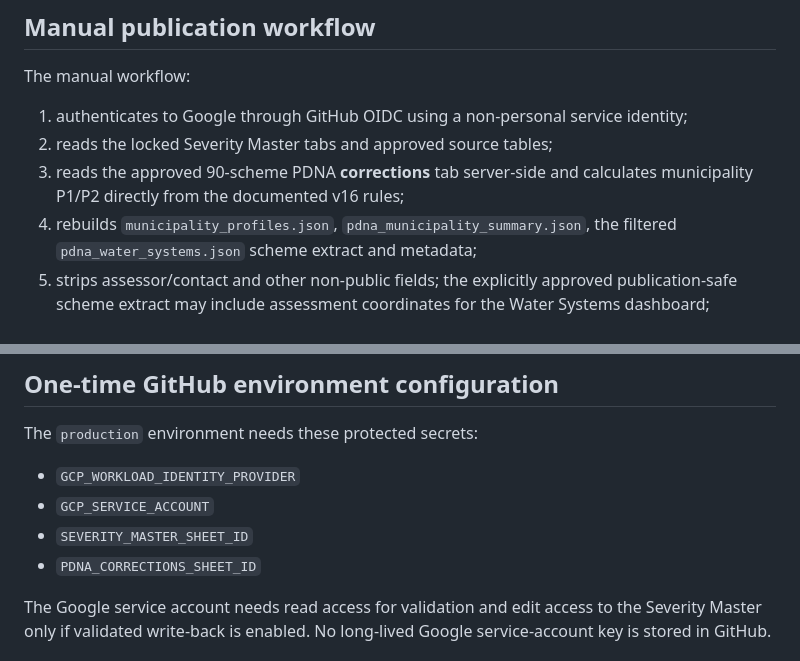
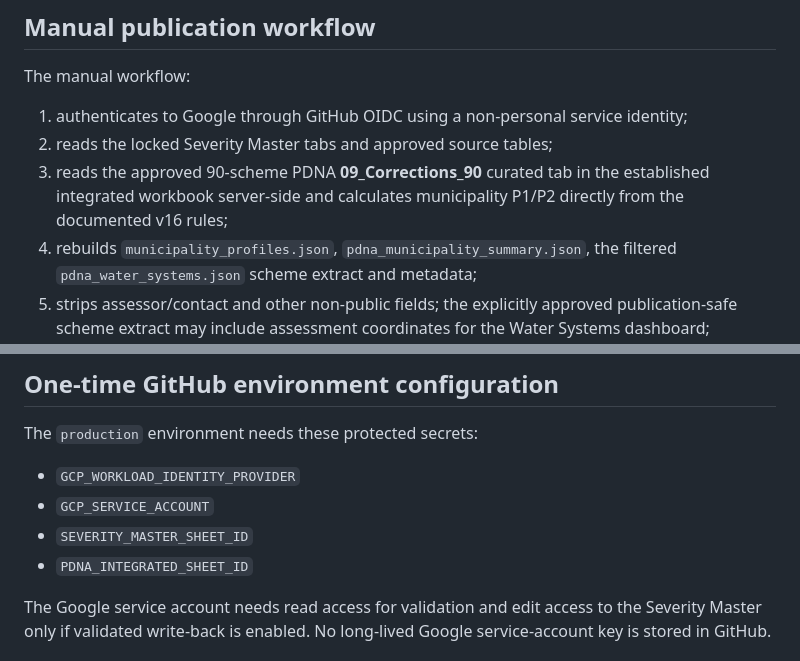
Before and after one commit to wash-cluster-nepal/wash-severity-analysis, a Markdown page: pipeline/README.md, 2 parts joined by grey strips. GitHub-like rendering.

Commit message:
Document curated PDNA90 integrated source

```diff
--- a/pipeline/README.md
+++ b/pipeline/README.md
@@ -26,7 +26,7 @@ The manual workflow:
 
 1. authenticates to Google through GitHub OIDC using a non-personal service identity;
 2. reads the locked Severity Master tabs and approved source tables;
-3. reads the approved 90-scheme PDNA **corrections** tab server-side and calculates municipality P1/P2 directly from the documented v16 rules;
+3. reads the approved 90-scheme PDNA **09_Corrections_90** curated tab in the established integrated workbook server-side and calculates municipality P1/P2 directly from the documented v16 rules;
 4. rebuilds `municipality_profiles.json`, `pdna_municipality_summary.json`, the filtered `pdna_water_systems.json` scheme extract and metadata;
 5. strips assessor/contact and other non-public fields; the explicitly approved publication-safe scheme extract may include assessment coordinates for the Water Systems dashboard;
 6. runs `qa/validate.py` and `qa/smoke.mjs`;
@@ -49,7 +49,7 @@ The `production` environment needs these protected secrets:
 - `GCP_WORKLOAD_IDENTITY_PROVIDER`
 - `GCP_SERVICE_ACCOUNT`
 - `SEVERITY_MASTER_SHEET_ID`
-- `PDNA_CORRECTIONS_SHEET_ID`
+- `PDNA_INTEGRATED_SHEET_ID`
 
 The Google service account needs read access for validation and edit access to the Severity Master only if validated write-back is enabled. No long-lived Google service-account key is stored in GitHub.
 
```
